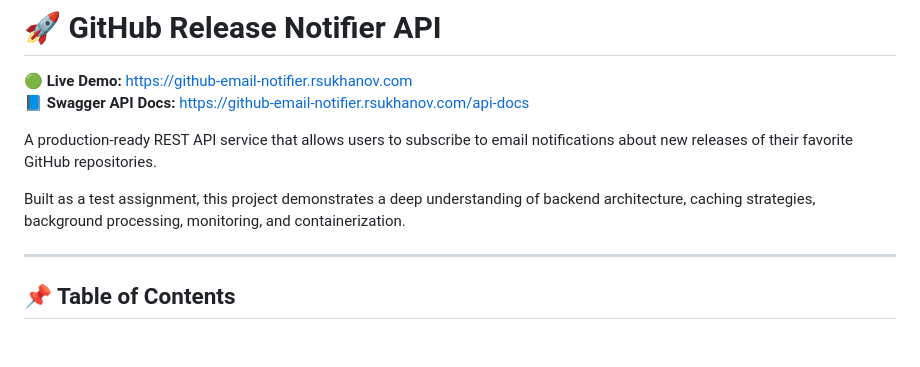
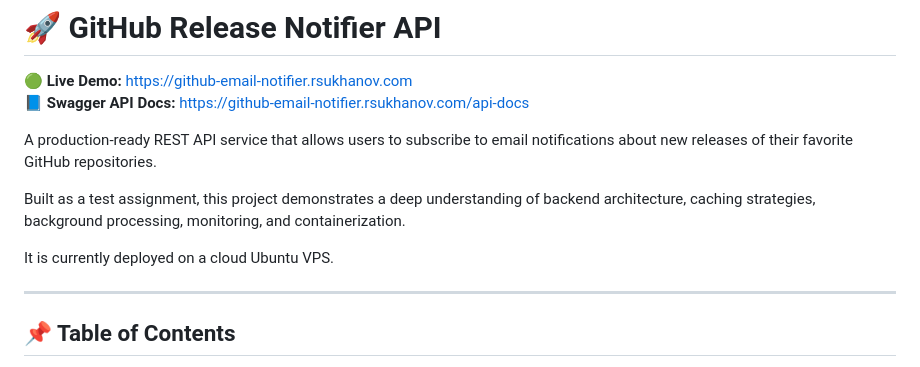
Before and after one commit to rsukhanov/github-email-notifier, a Markdown page: README.md, the part around the change. GitHub-like rendering; blank space fills up the shorter version.

Commit message:
added vps deployment part to the readme.

```diff
--- a/README.md
+++ b/README.md
@@ -6,6 +6,8 @@
 A production-ready REST API service that allows users to subscribe to email notifications about new releases of their favorite GitHub repositories.
 
 Built as a test assignment, this project demonstrates a deep understanding of backend architecture, caching strategies, background processing, monitoring, and containerization.
+
+It is currently deployed on a cloud Ubuntu VPS.
 
 ---
 
```
